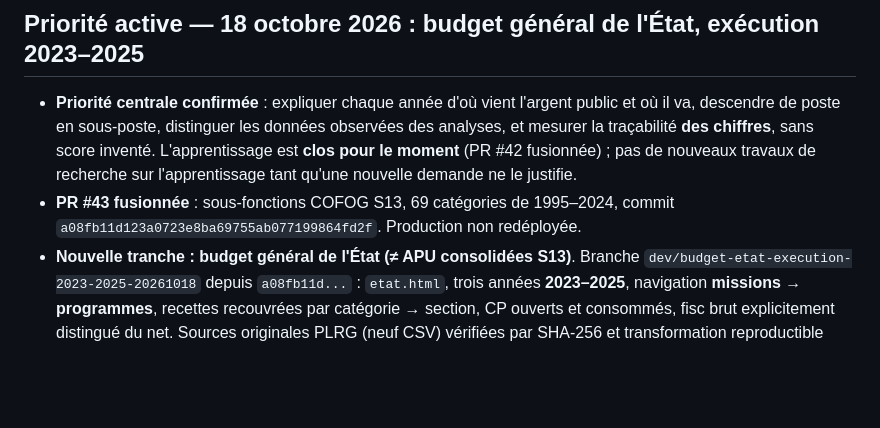
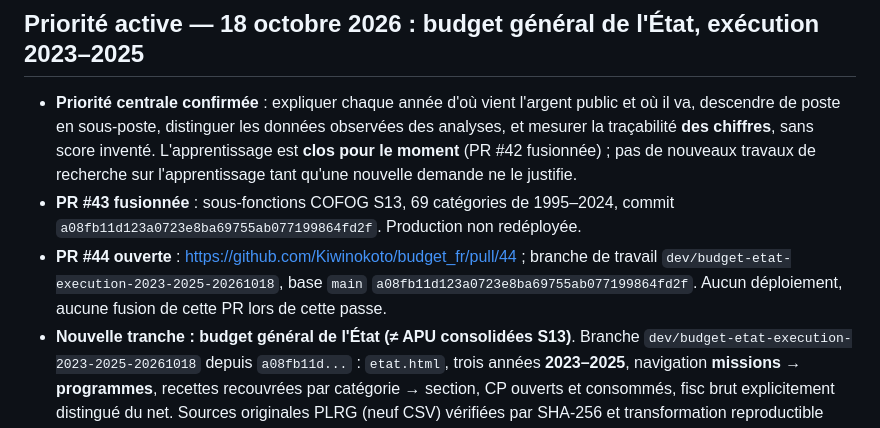
Before and after one commit to Kiwinokoto/budget_fr, a Markdown page: ROADMAP.md, the part around the change. Drawn GitHub-style; blank space fills up the shorter version.

Commit message:
docs(roadmap): enregistrer PR #44 non déployée

```diff
--- a/ROADMAP.md
+++ b/ROADMAP.md
@@ -4,6 +4,7 @@
 
 - **Priorité centrale confirmée** : expliquer chaque année d'où vient l'argent public et où il va, descendre de poste en sous-poste, distinguer les données observées des analyses, et mesurer la traçabilité **des chiffres**, sans score inventé. L'apprentissage est **clos pour le moment** (PR #42 fusionnée) ; pas de nouveaux travaux de recherche sur l'apprentissage tant qu'une nouvelle demande ne le justifie.
 - **PR #43 fusionnée** : sous-fonctions COFOG S13, 69 catégories de 1995–2024, commit `a08fb11d123a0723e8ba69755ab077199864fd2f`. Production non redéployée.
+- **PR #44 ouverte** : https://github.com/Kiwinokoto/budget_fr/pull/44 ; branche de travail `dev/budget-etat-execution-2023-2025-20261018`, base `main` `a08fb11d123a0723e8ba69755ab077199864fd2f`. Aucun déploiement, aucune fusion de cette PR lors de cette passe.
 - **Nouvelle tranche : budget général de l'État (≠ APU consolidées S13)**. Branche `dev/budget-etat-execution-2023-2025-20261018` depuis `a08fb11d...` : `etat.html`, trois années **2023–2025**, navigation **missions → programmes**, recettes recouvrées par catégorie → section, CP ouverts et consommés, fisc brut explicitement distingué du net. Sources originales PLRG (neuf CSV) vérifiées par SHA-256 et transformation reproductible `scripts/import_budget_etat_plrg.py`, JSON versionné ; provenance en `DATA_SOURCES.md`, conventions en `METHODOLOGY.md`.
 - **Contrôle de cohérence** : chaque année 33 missions et 129–131 programmes, chiffre d'exécution 2024 de 584,982 Md€ **y compris** remboursements/dégrèvements. **Écart source non justifié de 83 650,28 € en 2023** pour cette mission, visible et non comblé. Les recettes sont brutes, seul 2024 présente le net fiscal dans les trois annexes employées. Pas de déficit reconstruit à partir de montants incomparables.
 - **Recette réalisée sur clone indépendant** au commit `0e63aae1e80a70eeac1e0234f4bbd0be57301c5f` : **64/64 tests Python**, **60/60 tests Node**, compilation Python OK, génération des neuf CSV officiels → JSON identique **octet par octet**, **Chromium 390/768/1365 px** : navigation 2025 → 2024 (fiscal net) → 2023, détail des remboursements et dégrèvements, avertissement de réconciliation, pas d'erreur JS ni débordement horizontal. Aucun déploiement et aucun accès aux fichiers de production. Une revue humaine sur smartphone/lecteur d'écran reste à faire.
```
